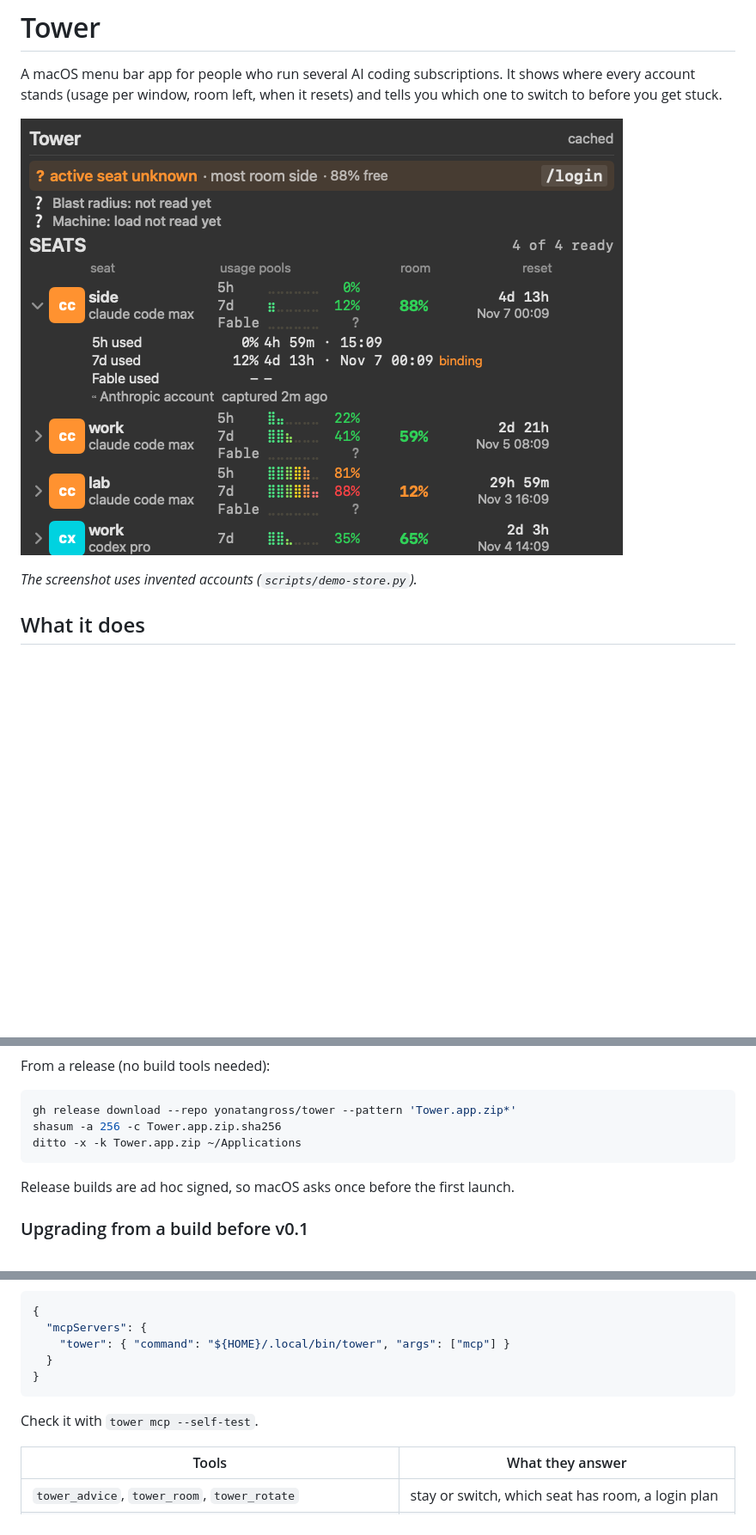
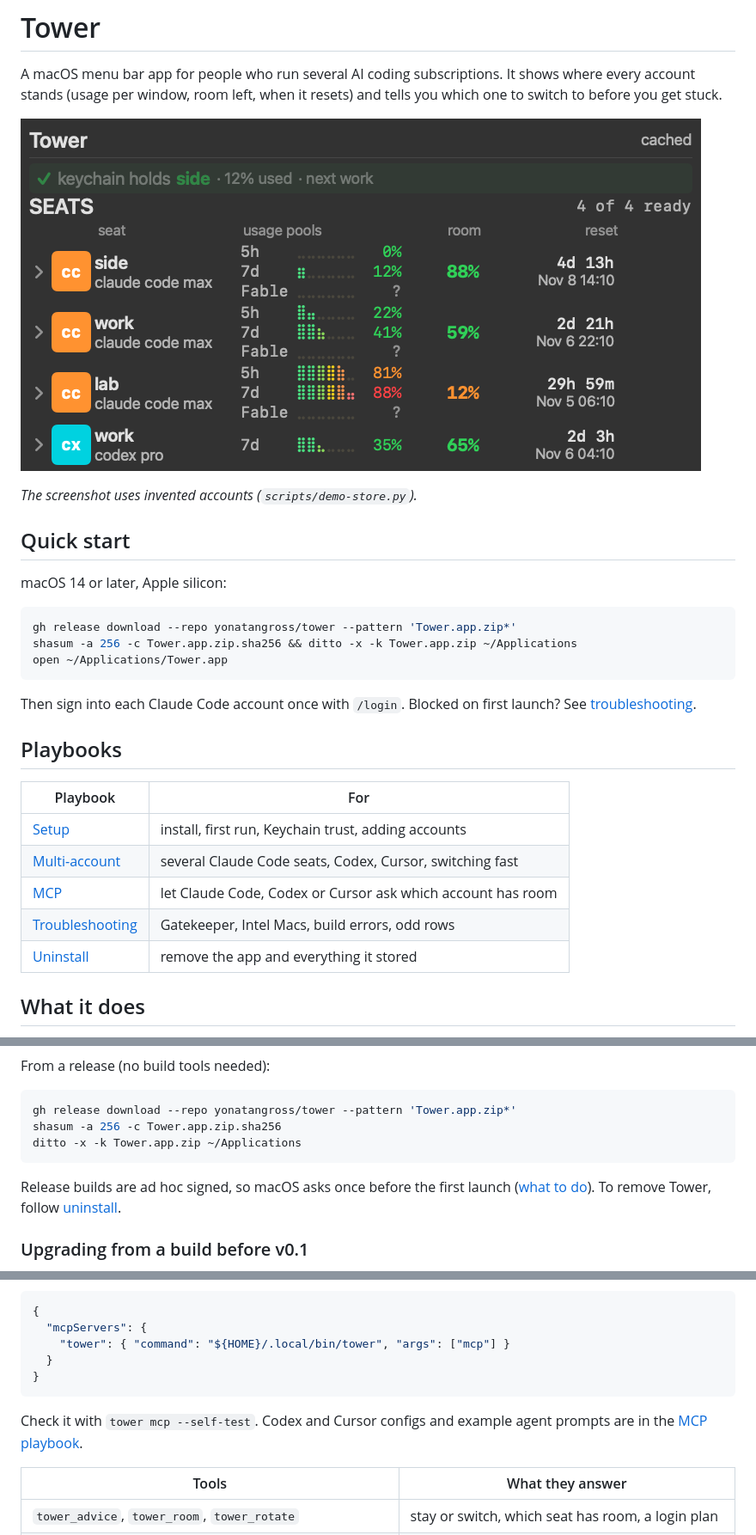
Before and after one commit to yonatangross/tower, a Markdown page: README.md, 3 parts joined by grey strips. Shown at 86% size. Drawn GitHub-style; pictures changed too: docs/images/panel-demo.png; blank space fills up the shorter version.

````diff
--- a/README.md
+++ b/README.md
@@ -7,6 +7,29 @@ you which one to switch to before you get stuck.
 ![Tower panel with invented demo accounts](docs/images/panel-demo.png)
 
 *The screenshot uses invented accounts (`scripts/demo-store.py`).*
+
+## Quick start
+
+macOS 14 or later, Apple silicon:
+
+```bash
+gh release download --repo yonatangross/tower --pattern 'Tower.app.zip*'
+shasum -a 256 -c Tower.app.zip.sha256 && ditto -x -k Tower.app.zip ~/Applications
+open ~/Applications/Tower.app
+```
+
+Then sign into each Claude Code account once with `/login`. Blocked on first
+launch? See [troubleshooting](docs/playbooks/troubleshooting.md#macos-blocks-the-first-launch).
+
+## Playbooks
+
+| Playbook | For |
+| --- | --- |
+| [Setup](docs/playbooks/setup.md) | install, first run, Keychain trust, adding accounts |
+| [Multi-account](docs/playbooks/multi-account.md) | several Claude Code seats, Codex, Cursor, switching fast |
+| [MCP](docs/playbooks/mcp.md) | let Claude Code, Codex or Cursor ask which account has room |
+| [Troubleshooting](docs/playbooks/troubleshooting.md) | Gatekeeper, Intel Macs, build errors, odd rows |
+| [Uninstall](docs/playbooks/uninstall.md) | remove the app and everything it stored |
 
 ## What it does
 
@@ -50,7 +73,9 @@ shasum -a 256 -c Tower.app.zip.sha256
 ditto -x -k Tower.app.zip ~/Applications
 ```
 
-Release builds are ad hoc signed, so macOS asks once before the first launch.
+Release builds are ad hoc signed, so macOS asks once before the first launch
+([what to do](docs/playbooks/troubleshooting.md#macos-blocks-the-first-launch)).
+To remove Tower, follow [uninstall](docs/playbooks/uninstall.md).
 
 ### Upgrading from a build before v0.1
 
@@ -125,7 +150,8 @@ for example in a project `.mcp.json`:
 }
 ```
 
-Check it with `tower mcp --self-test`.
+Check it with `tower mcp --self-test`. Codex and Cursor configs and example
+agent prompts are in the [MCP playbook](docs/playbooks/mcp.md).
 
 | Tools | What they answer |
 | --- | --- |
````
Also changed, not shown: .github/ISSUE_TEMPLATE/bug_report.md (added, +28 -0 lines), docs/playbooks/mcp.md (added, +80 -0 lines), docs/playbooks/multi-account.md (added, +66 -0 lines), docs/playbooks/setup.md (added, +92 -0 lines), docs/playbooks/troubleshooting.md (added, +81 -0 lines), docs/playbooks/uninstall.md (added, +38 -0 lines), docs/reference.md (+21 -21 lines), docs/images/social-preview.png (added).
